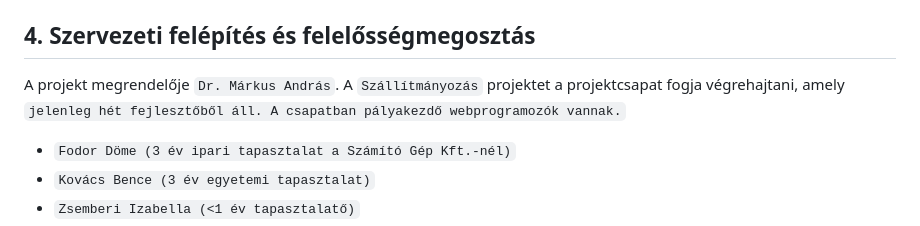
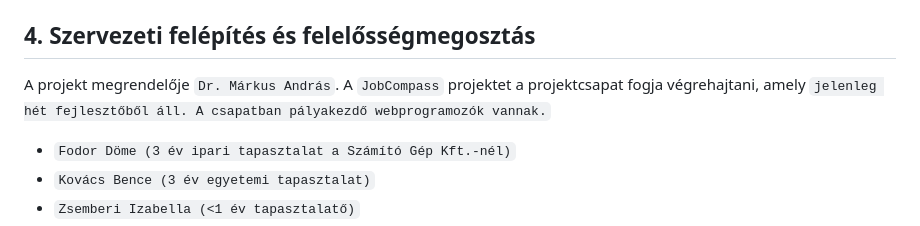
Before and after one commit to zsiza/JobCompass, a Markdown page: Projektterv.md, the part around the change. Drawn GitHub-style.

Commit message:
Projektterv 4-ig kitoltve

```diff
--- a/Projektterv.md
+++ b/Projektterv.md
@@ -45,7 +45,7 @@ A rendelkezésünkre áll összesen `7 * 70 = 490` pont.
 
 ## 4. Szervezeti felépítés és felelősségmegosztás
 
-A projekt megrendelője `Dr. Márkus András`. A `Szállítmányozás` projektet a projektcsapat fogja végrehajtani, amely `jelenleg hét fejlesztőből áll. A csapatban pályakezdő webprogramozók vannak.`
+A projekt megrendelője `Dr. Márkus András`. A `JobCompass` projektet a projektcsapat fogja végrehajtani, amely `jelenleg hét fejlesztőből áll. A csapatban pályakezdő webprogramozók vannak.`
  - `Fodor Döme (3 év ipari tapasztalat a Számító Gép Kft.-nél)`
  - `Kovács Bence (3 év egyetemi tapasztalat)`
  - `Zsemberi Izabella (<1 év tapasztalatő)`
```
